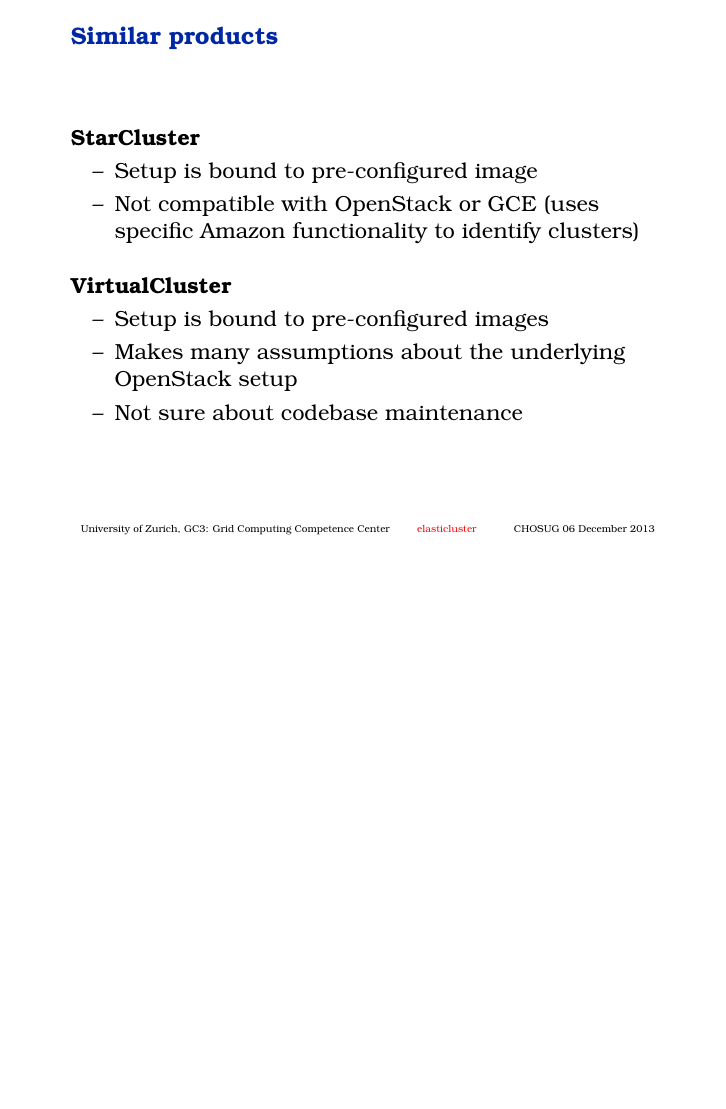
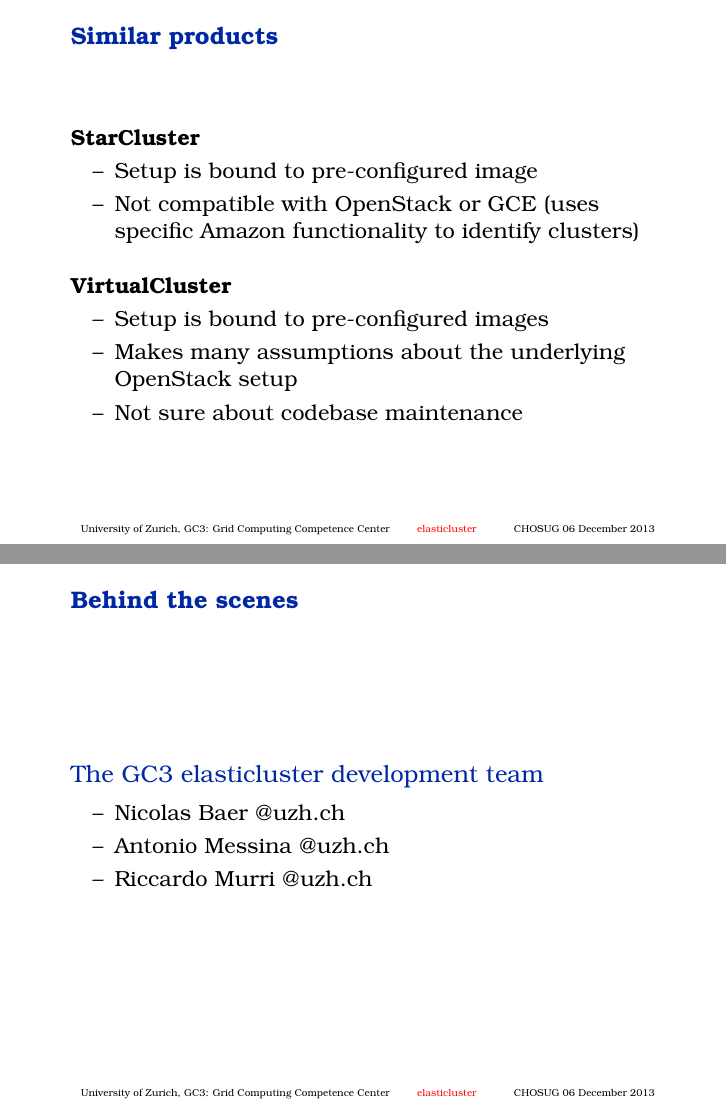
Before and after one commit to elasticluster/elasticluster, LaTeX slides (docs/presentations/chosug-20131206/elasticluster.tex): page 15 of 16 before the commit and pages 15 and 16 of 17 after it, the two joined at a grey line, the shorter picture padded with empty space. Compiled offline with pdfLaTeX.

Commit message:
Sergio: updated slides with reference to developers

```diff
--- a/docs/presentations/chosug-20131206/elasticluster.tex
+++ b/docs/presentations/chosug-20131206/elasticluster.tex
@@ -271,6 +271,17 @@
   \end{itemize}
 \end{frame}
 
+\begin{frame}
+  \frametitle{Behind the scenes}
+  \begin{block}{The GC3 elasticluster development team}
+  \begin{itemize}
+    \item Nicolas Baer {@uzh.ch}
+    \item Antonio Messina {@uzh.ch}
+    \item Riccardo Murri {@uzh.ch}
+  \end{itemize}
+  \end{block}
+\end{frame}
+
 \begin{frame}[fragile]
   {References}
   \begin{itemize}
```
Also changed, not shown: docs/presentations/chosug-20131206/elasticluster.pdf, 3 other files.
